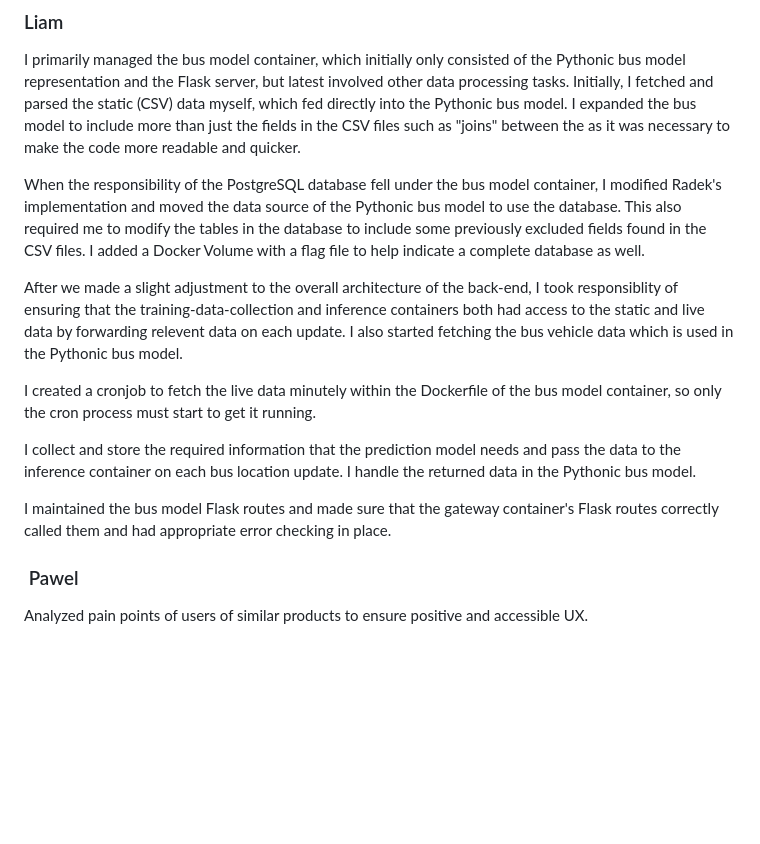
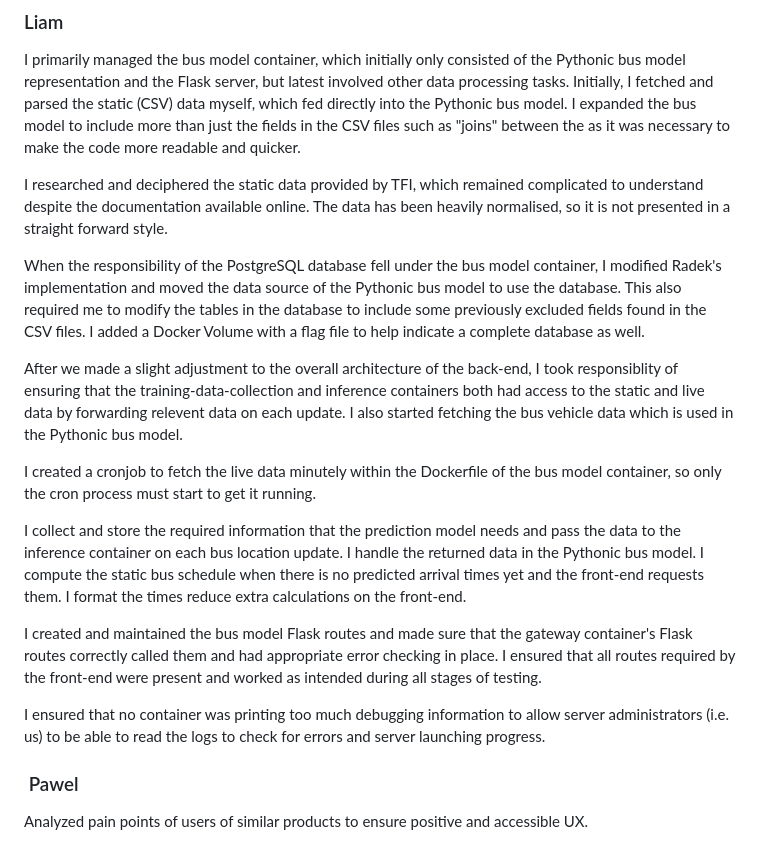
Before and after one commit to PawelPopkiewicz/CS3305-2025-Team-10, a Markdown page: project_report.md, the part around the change. Drawn GitHub-style; blank space fills up the shorter version.

Commit message:
Add more of my contributions.

```diff
--- a/project_report.md
+++ b/project_report.md
@@ -342,15 +342,19 @@ I have also created the architecture diagram and played a big role in designing
 
 I primarily managed the bus model container, which initially only consisted of the Pythonic bus model representation and the Flask server, but latest involved other data processing tasks. Initially, I fetched and parsed the static (CSV) data myself, which fed directly into the Pythonic bus model. I expanded the bus model to include more than just the fields in the CSV files such as "joins" between the  as it was necessary to make the code more readable and quicker.
 
+I researched and deciphered the static data provided by TFI, which remained complicated to understand despite the documentation available online. The data has been heavily normalised, so it is not presented in a straight forward style.
+
 When the responsibility of the PostgreSQL database fell under the bus model container, I modified Radek's implementation and moved the data source of the Pythonic bus model to use the database. This also required me to modify the tables in the database to include some previously excluded fields found in the CSV files. I added a Docker Volume with a flag file to help indicate a complete database as well.
 
 After we made a slight adjustment to the overall architecture of the back-end, I took responsiblity of ensuring that the training-data-collection and inference containers both had access to the static and live data by forwarding relevent data on each update. I also started fetching the bus vehicle data which is used in the Pythonic bus model.
 
 I created a cronjob to fetch the live data minutely within the Dockerfile of the bus model container, so only the cron process must start to get it running.
 
-I collect and store the required information that the prediction model needs and pass the data to the inference container on each bus location update. I handle the returned data in the Pythonic bus model.
+I collect and store the required information that the prediction model needs and pass the data to the inference container on each bus location update. I handle the returned data in the Pythonic bus model. I compute the static bus schedule when there is no predicted arrival times yet and the front-end requests them. I format the times reduce extra calculations on the front-end.
 
-I maintained the bus model Flask routes and made sure that the gateway container's Flask routes correctly called them and had appropriate error checking in place.
+I created and maintained the bus model Flask routes and made sure that the gateway container's Flask routes correctly called them and had appropriate error checking in place. I ensured that all routes required by the front-end were present and worked as intended during all stages of testing.
+
+I ensured that no container was printing too much debugging information to allow server administrators (i.e. us) to be able to read the logs to check for errors and server launching progress.
 
 ###  Pawel
 
```
